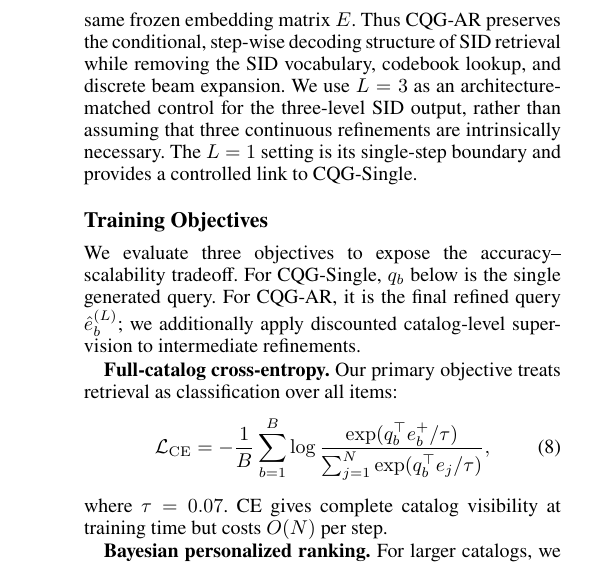
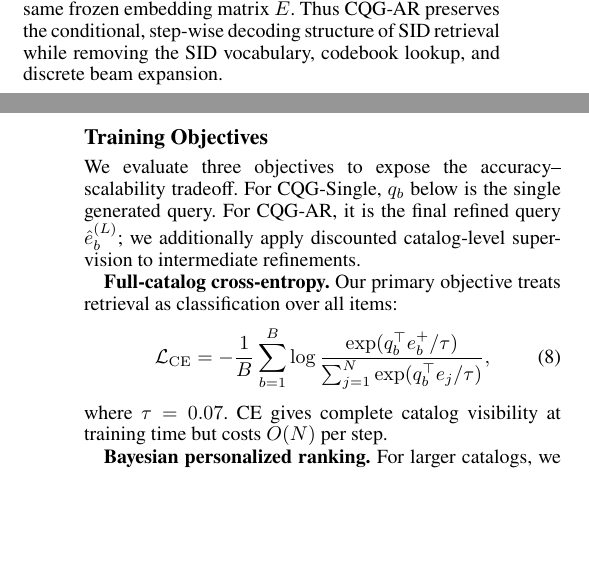
Before and after one commit to YuSun798/beyond_semantic_ids, a LaTeX paper (AnonymousSubmission2027.tex): part of one column of page 4 of 17 before the commit and two parts of the columns of pages 3 and 4 of 17 after it, the two joined at a grey line, cut so that both start at the same text, the shorter picture padded with empty space. Compiled offline with pdfLaTeX.

Commit message:
Updates from Overleaf

```diff
--- a/AnonymousSubmission2027.tex
+++ b/AnonymousSubmission2027.tex
@@ -154,7 +154,8 @@ h_\ell &= D_\phi(c_u,\Delta_{<\ell}),\\
 \hat e_u^{(\ell)} &=
 \operatorname{norm}\!\left(\hat e_u^{(\ell-1)}+\Delta_\ell\right).
 \end{align}
-The generated residual $\Delta_\ell$ is projected back into the decoder input space and appended as the next autoregressive input. After $L$ steps, the refined query $\hat e_u^{(L)}$ retrieves items from the same frozen embedding matrix $E$. Thus CQG-AR preserves the conditional, step-wise decoding structure of SID retrieval while removing the SID vocabulary, codebook lookup, and discrete beam expansion. We use $L=3$ as an architecture-matched control for the three-level SID output, rather than assuming that three continuous refinements are intrinsically necessary. The $L=1$ setting is its single-step boundary and provides a controlled link to CQG-Single.
+The generated residual $\Delta_\ell$ is projected back into the decoder input space and appended as the next autoregressive input. After $L$ steps, the refined query $\hat e_u^{(L)}$ retrieves items from the same frozen embedding matrix $E$. Thus CQG-AR preserves the conditional, step-wise decoding structure of SID retrieval while removing the SID vocabulary, codebook lookup, and discrete beam expansion.
+% We use $L=3$ as an architecture-matched control for the three-level SID output, rather than assuming that three continuous refinements are intrinsically necessary. The $L=1$ setting is its single-step boundary and provides a controlled link to CQG-Single.
 
 \subsection{Training Objectives}
 
```
